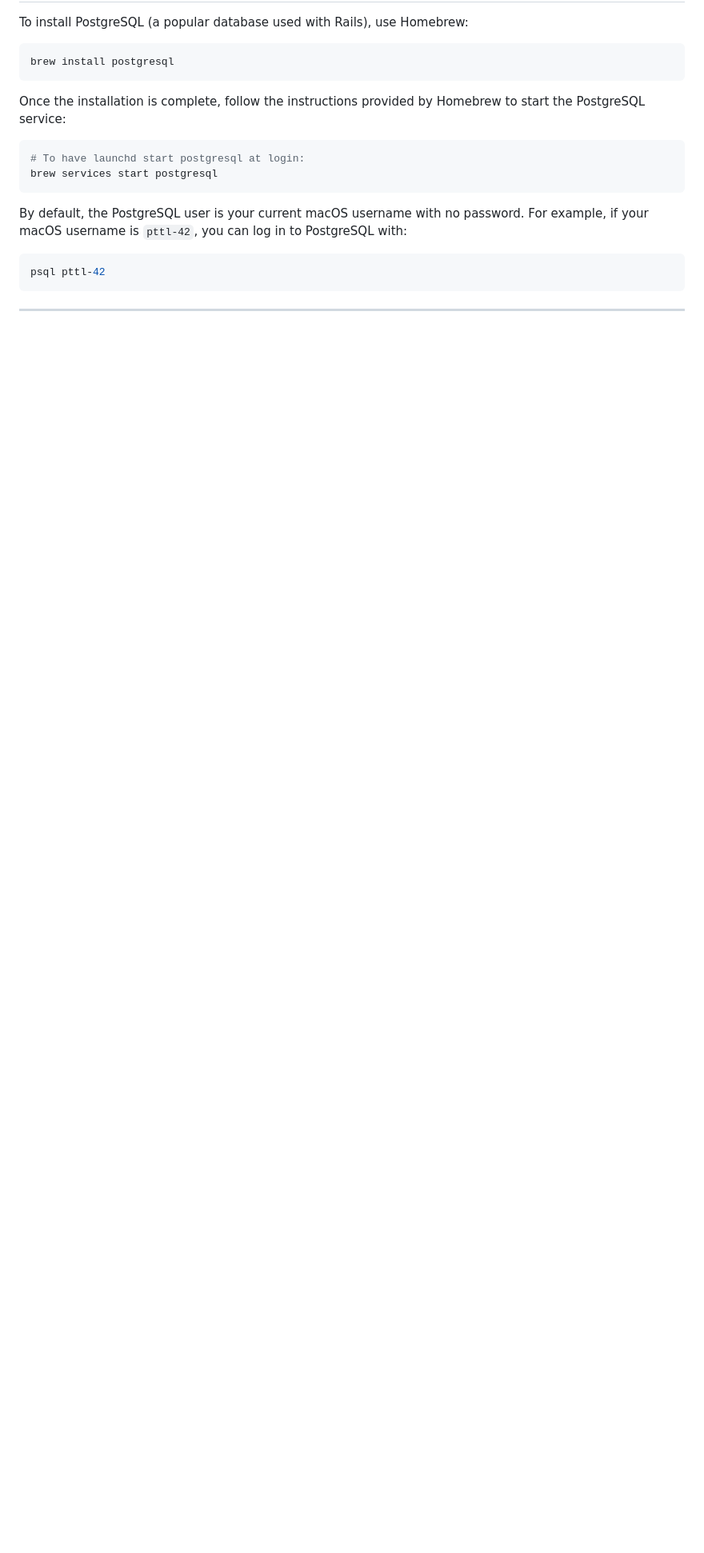
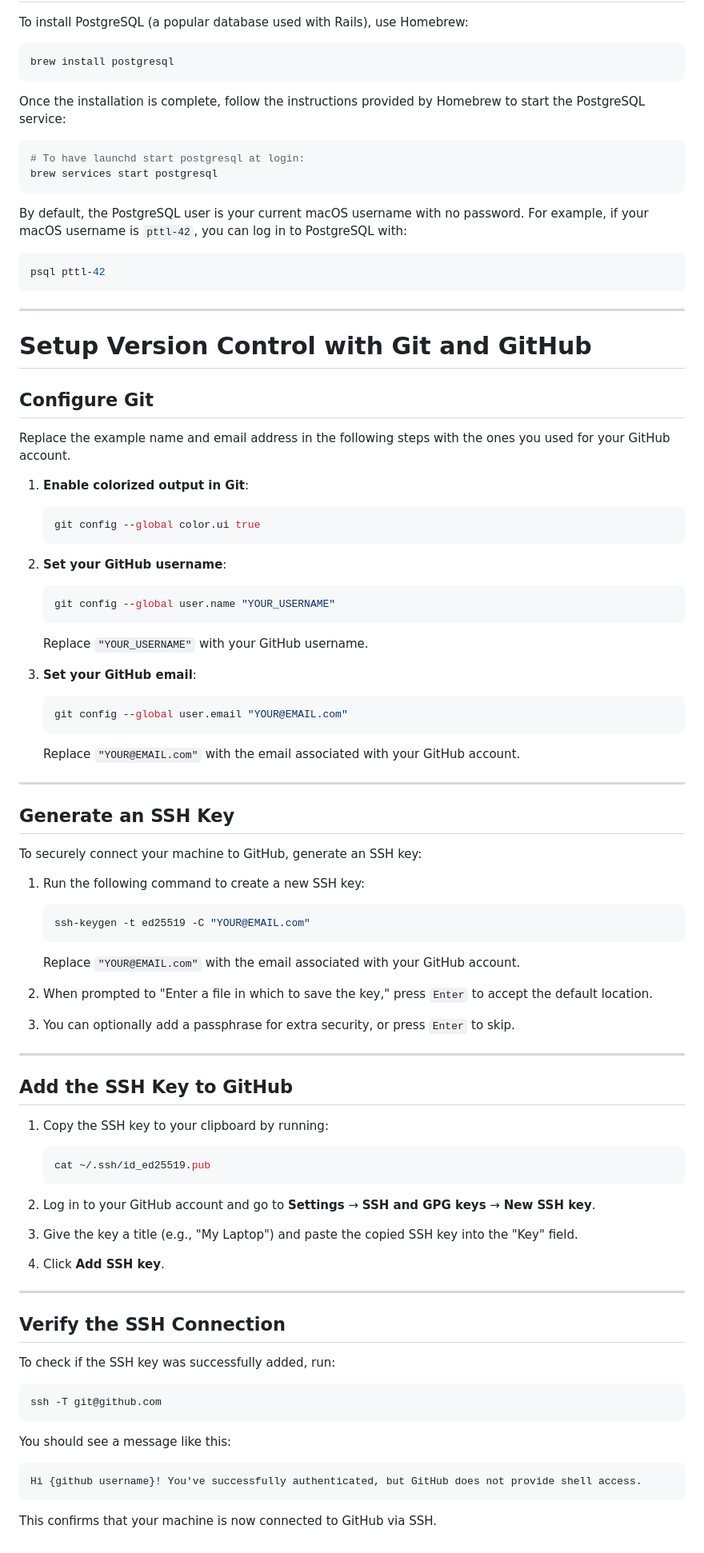
Before and after one commit to borvux/notes, a Markdown page: setup_local_dev_rails.md, the part around the change. Shown: that part at 80% size. Drawn GitHub-style; blank space fills up the shorter version.

````diff
--- a/setup_local_dev_rails.md
+++ b/setup_local_dev_rails.md
@@ -163,3 +163,75 @@ psql pttl-42
 ```
 
 ---
+
+# Setup Version Control with Git and GitHub
+
+## Configure Git
+
+Replace the example name and email address in the following steps with the ones you used for your GitHub account.
+
+1. **Enable colorized output in Git**:
+   ```bash
+   git config --global color.ui true
+   ```
+
+2. **Set your GitHub username**:
+   ```bash
+   git config --global user.name "YOUR_USERNAME"
+   ```
+   Replace `"YOUR_USERNAME"` with your GitHub username.
+
+3. **Set your GitHub email**:
+   ```bash
+   git config --global user.email "YOUR@EMAIL.com"
+   ```
+   Replace `"YOUR@EMAIL.com"` with the email associated with your GitHub account.
+
+---
+
+## Generate an SSH Key
+
+To securely connect your machine to GitHub, generate an SSH key:
+
+1. Run the following command to create a new SSH key:
+   ```bash
+   ssh-keygen -t ed25519 -C "YOUR@EMAIL.com"
+   ```
+   Replace `"YOUR@EMAIL.com"` with the email associated with your GitHub account.
+
+2. When prompted to "Enter a file in which to save the key," press `Enter` to accept the default location.
+
+3. You can optionally add a passphrase for extra security, or press `Enter` to skip.
+
+---
+
+## Add the SSH Key to GitHub
+
+1. Copy the SSH key to your clipboard by running:
+   ```bash
+   cat ~/.ssh/id_ed25519.pub
+   ```
+
+2. Log in to your GitHub account and go to **Settings** → **SSH and GPG keys** → **New SSH key**.
+
+3. Give the key a title (e.g., "My Laptop") and paste the copied SSH key into the "Key" field.
+
+4. Click **Add SSH key**.
+
+---
+
+## Verify the SSH Connection
+
+To check if the SSH key was successfully added, run:
+
+```bash
+ssh -T git@github.com
+```
+
+You should see a message like this:
+
+```
+Hi {github username}! You've successfully authenticated, but GitHub does not provide shell access.
+```
+
+This confirms that your machine is now connected to GitHub via SSH.
````
